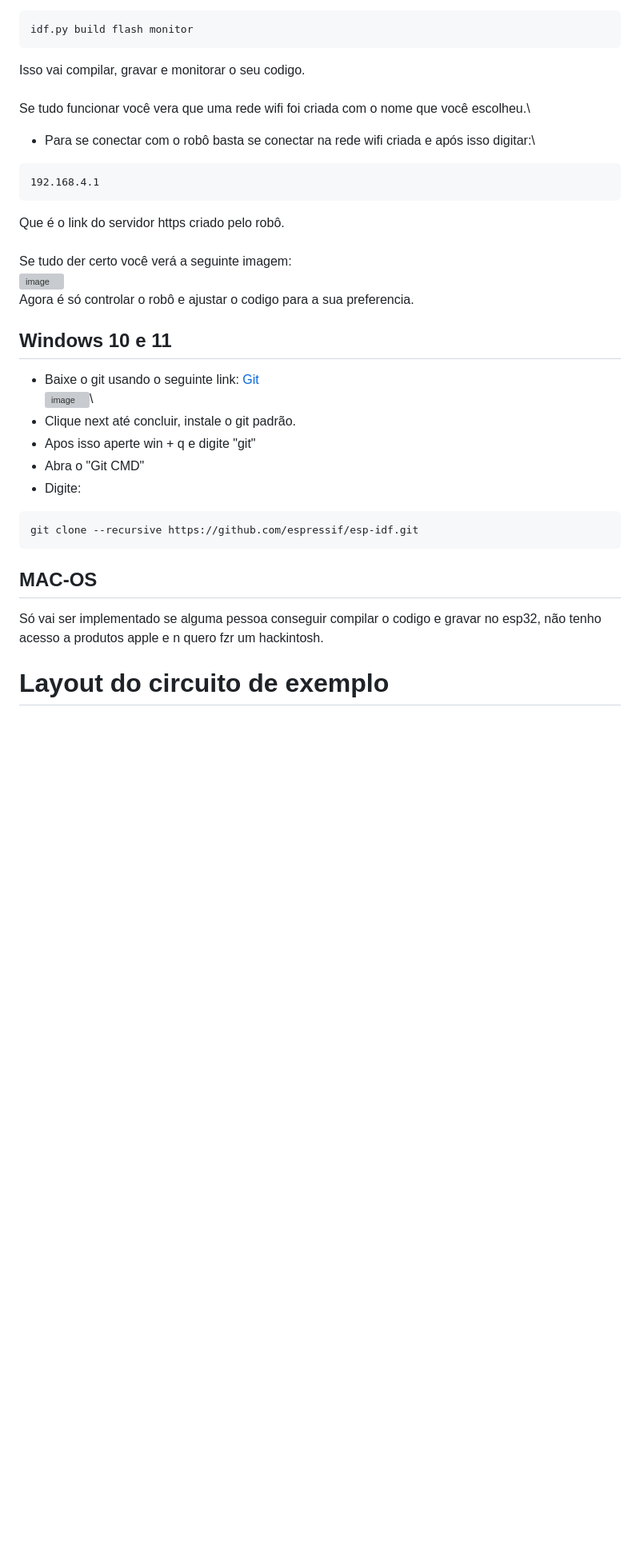
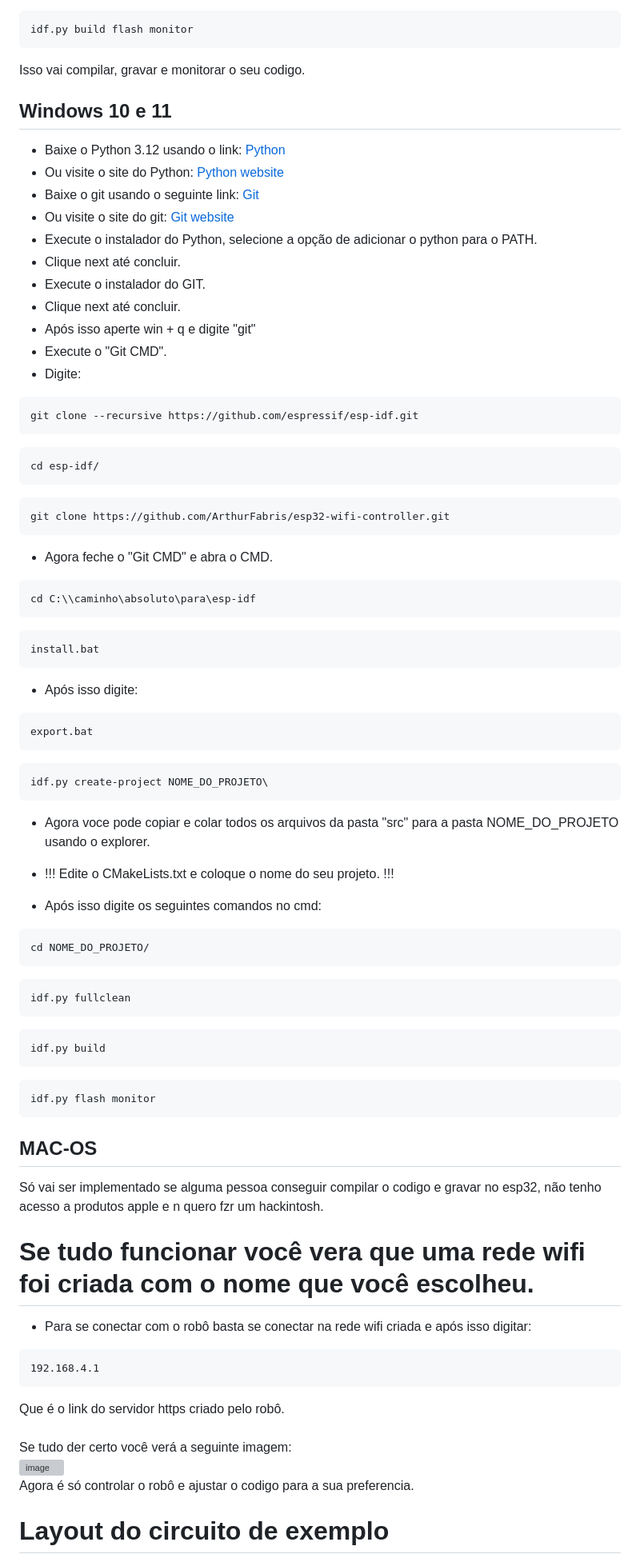
Before and after one commit to ArthurFabris/esp32-wifi-controller, a Markdown page: README.md, the part around one of its changes. Shown at 80% size. Drawn GitHub-style; blank space fills up the shorter version; grey boxes are pictures that could not be loaded.

````diff
--- a/README.md
+++ b/README.md
@@ -62,11 +120,70 @@ cp /caminho/absoluto/para/esp32-wifi-controller/src/ /caminho/absoluto/para/NOME
 ```bash
 idf.py build flash monitor
 ```
-Isso vai compilar, gravar e monitorar o seu codigo.\
-    \
-Se tudo funcionar você vera que uma rede wifi foi criada com o nome que você escolheu.\
+Isso vai compilar, gravar e monitorar o seu codigo.
 
-- Para se conectar com o robô basta se conectar na rede wifi criada e após isso digitar:\
+
+
+## Windows 10 e 11
+- Baixe o Python 3.12 usando o link: [Python](https://www.python.org/ftp/python/3.12.3/python-3.12.3-amd64.exe)
+- Ou visite o site do Python: [Python website](https://www.python.org/downloads/windows/)
+- Baixe o git usando o seguinte link: [Git](https://github.com/git-for-windows/git/releases/download/v2.45.1.windows.1/Git-2.45.1-64-bit.exe)
+- Ou visite o site do git: [Git website](https://git-scm.com/download/win)
+- Execute o instalador do Python, selecione a opção de adicionar o python para o PATH.
+- Clique next até concluir.
+- Execute o instalador do GIT.
+- Clique next até concluir.
+- Após isso aperte win + q e digite "git"
+- Execute o "Git CMD".
+- Digite:
+```cmd
+git clone --recursive https://github.com/espressif/esp-idf.git
+```
+```cmd
+cd esp-idf/
+```
+```cmd
+git clone https://github.com/ArthurFabris/esp32-wifi-controller.git
+```
+- Agora feche o "Git CMD" e abra o CMD.
+```cmd
+cd C:\\caminho\absoluto\para\esp-idf
+```
+```cmd
+install.bat
+```
+- Após isso digite:
+```cmd
+export.bat
+```
+```cmd
+idf.py create-project NOME_DO_PROJETO\
+```
+- Agora voce pode copiar e colar todos os arquivos da pasta "src" para a pasta NOME_DO_PROJETO usando o explorer.
+
+- !!! Edite o CMakeLists.txt e coloque o nome do seu projeto. !!!
+
+- Após isso digite os seguintes comandos no cmd:
+```cmd
+cd NOME_DO_PROJETO/
+```
+```cmd
+idf.py fullclean
+```
+```cmd
+idf.py build
+```
+```cmd
+idf.py flash monitor
+```
+
+
+## MAC-OS
+Só vai ser implementado se alguma pessoa conseguir compilar o codigo e gravar no esp32, não tenho acesso a produtos apple e n quero fzr um hackintosh.
+
+# Se tudo funcionar você vera que uma rede wifi foi criada com o nome que você escolheu.
+
+- Para se conectar com o robô basta se conectar na rede wifi criada e após isso digitar:
 ```https
 192.168.4.1
 ```
@@ -75,23 +192,6 @@ Que é o link do servidor https criado pelo robô.\
 Se tudo der certo você verá a seguinte imagem:\
 ![image](https://github.com/ArthurFabris/esp32-wifi-controller/assets/151470840/3f1b1b04-6652-48c8-a08b-711ca6f2b39b)\
 Agora é só controlar o robô e ajustar o codigo para a sua preferencia.
-
-## Windows 10 e 11
-- Baixe o git usando o seguinte link:
-[Git](https://git-scm.com/download/win)\
-![image](https://github.com/ArthurFabris/esp32-wifi-controller/assets/151470840/ca6c9119-d2c0-4e38-80dd-d91cbb7768ec)\
-- Clique next até concluir, instale o git padrão.
-- Apos isso aperte win + q e digite "git"
-- Abra o "Git CMD"
-- Digite:
-```cmd
-git clone --recursive https://github.com/espressif/esp-idf.git
-```
-
-
-## MAC-OS
-Só vai ser implementado se alguma pessoa conseguir compilar o codigo e gravar no esp32, não tenho acesso a produtos apple e n quero fzr um hackintosh.
-
 # Layout do circuito de exemplo
 ![image](https://github.com/ArthurFabris/esp32-wifi-controller/assets/151470840/89d3eb06-5239-4170-8c45-9ee7d7d4631f)
 ![image](https://github.com/ArthurFabris/esp32-wifi-controller/assets/151470840/6ba34507-cb7c-47d8-b261-81af830b1d0e)
````
Also changed, not shown: other parts of README.md (+78 -20 lines).
